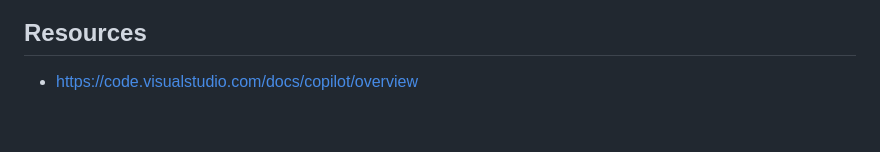
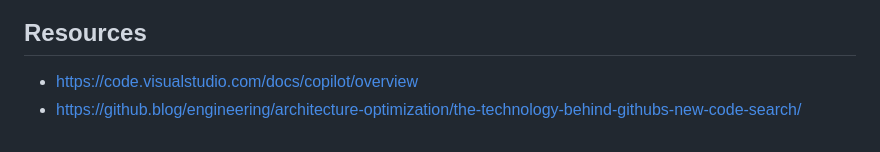
Before and after one commit to microsoftgbb/github-copilot-workshop, a Markdown page: README.md, the part around the change. Rendered like a GitHub page.

Commit message:
Update resources section in README.md

```diff
--- a/README.md
+++ b/README.md
@@ -109,3 +109,4 @@
 
 ## Resources
 - https://code.visualstudio.com/docs/copilot/overview
+- https://github.blog/engineering/architecture-optimization/the-technology-behind-githubs-new-code-search/
```
